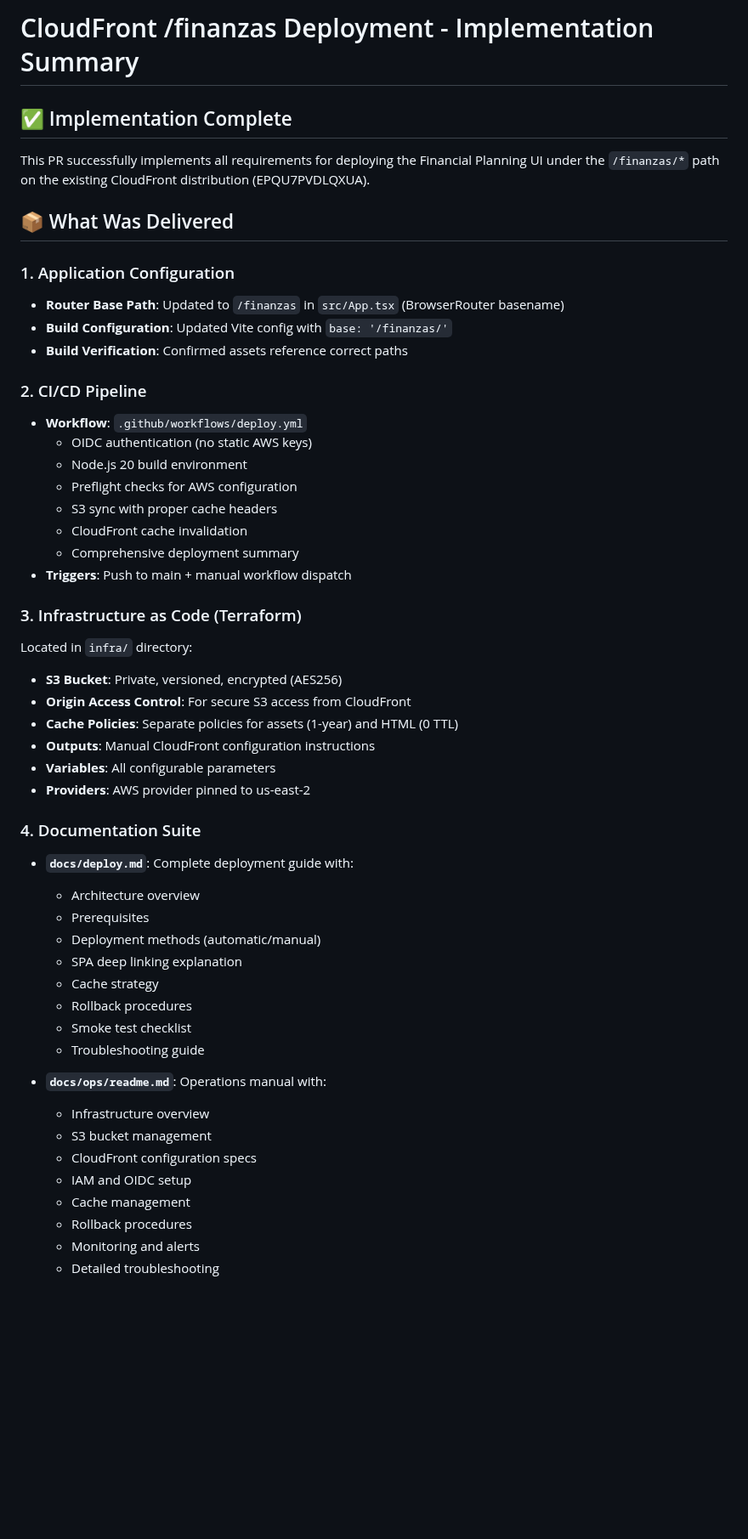
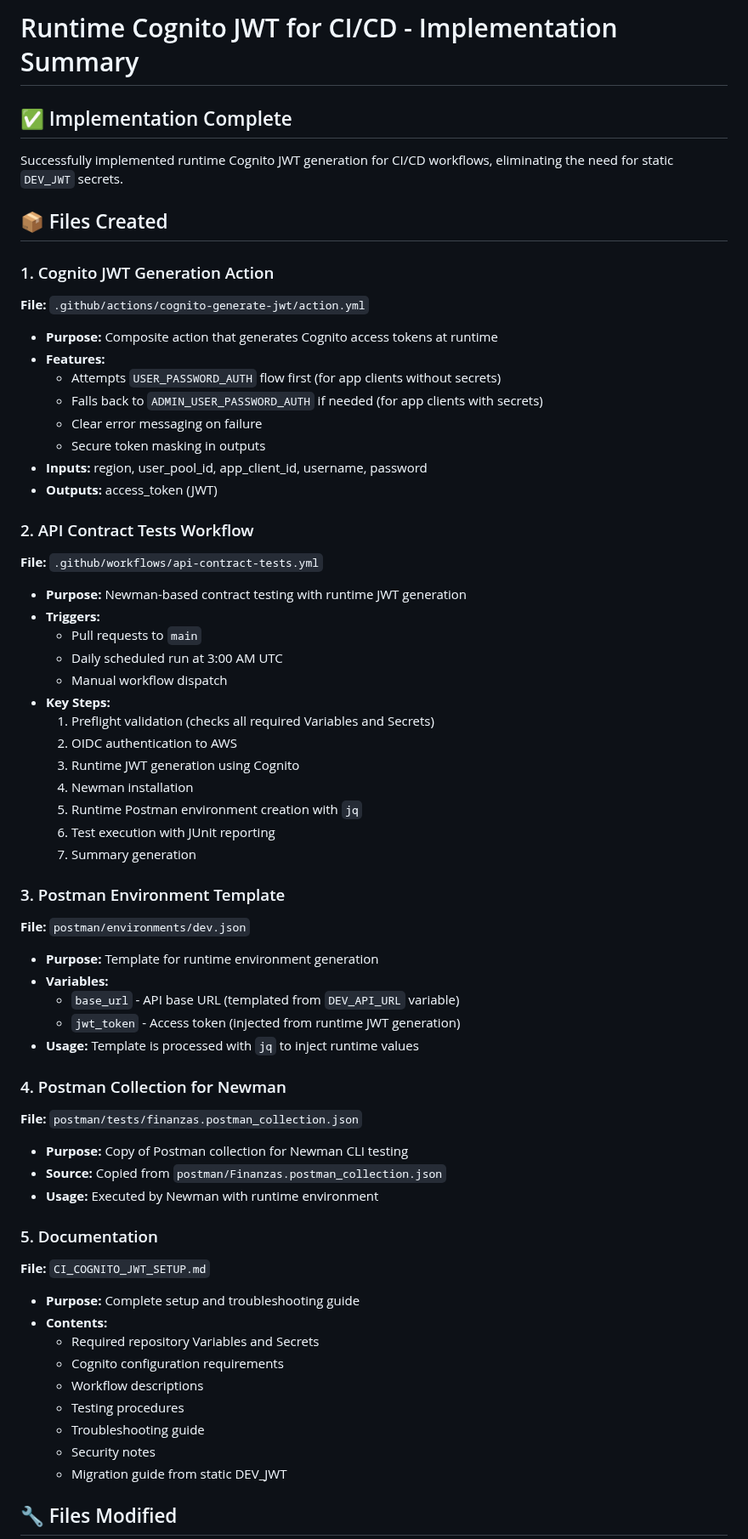
Before and after one commit to CVDExInfo/financial-planning-u, a Markdown page: IMPLEMENTATION_SUMMARY.md, the part around one of its changes. Shown at 85% size. Drawn GitHub-style; blank space fills up the shorter version.

Commit message:
Add comprehensive implementation summary
Co-authored-by: valencia94 <201395626+valencia94@users.noreply.github.com>

```diff
--- a/IMPLEMENTATION_SUMMARY.md
+++ b/IMPLEMENTATION_SUMMARY.md
@@ -1,53 +1,63 @@
-# CloudFront /finanzas Deployment - Implementation Summary
+# Runtime Cognito JWT for CI/CD - Implementation Summary
 
 ## ✅ Implementation Complete
 
-This PR successfully implements all requirements for deploying the Financial Planning UI under the `/finanzas/*` path on the existing CloudFront distribution (EPQU7PVDLQXUA).
+Successfully implemented runtime Cognito JWT generation for CI/CD workflows, eliminating the need for static `DEV_JWT` secrets.
 
-## 📦 What Was Delivered
+## 📦 Files Created
 
-### 1. Application Configuration
-- **Router Base Path**: Updated to `/finanzas` in `src/App.tsx` (BrowserRouter basename)
-- **Build Configuration**: Updated Vite config with `base: '/finanzas/'`
-- **Build Verification**: Confirmed assets reference correct paths
+### 1. Cognito JWT Generation Action
+**File:** `.github/actions/cognito-generate-jwt/action.yml`
+- **Purpose:** Composite action that generates Cognito access tokens at runtime
+- **Features:**
+  - Attempts `USER_PASSWORD_AUTH` flow first (for app clients without secrets)
+  - Falls back to `ADMIN_USER_PASSWORD_AUTH` if needed (for app clients with secrets)
+  - Clear error messaging on failure
+  - Secure token masking in outputs
+- **Inputs:** region, user_pool_id, app_client_id, username, password
+- **Outputs:** access_token (JWT)
 
-### 2. CI/CD Pipeline
-- **Workflow**: `.github/workflows/deploy.yml`
-  - OIDC authentication (no static AWS keys)
-  - Node.js 20 build environment
-  - Preflight checks for AWS configuration
-  - S3 sync with proper cache headers
-  - CloudFront cache invalidation
-  - Comprehensive deployment summary
-- **Triggers**: Push to main + manual workflow dispatch
+### 2. API Contract Tests Workflow
+**File:** `.github/workflows/api-contract-tests.yml`
+- **Purpose:** Newman-based contract testing with runtime JWT generation
+- **Triggers:**
+  - Pull requests to `main`
+  - Daily scheduled run at 3:00 AM UTC
+  - Manual workflow dispatch
+- **Key Steps:**
+  1. Preflight validation (checks all required Variables and Secrets)
+  2. OIDC authentication to AWS
+  3. Runtime JWT generation using Cognito
+  4. Newman installation
+  5. Runtime Postman environment creation with `jq`
+  6. Test execution with JUnit reporting
+  7. Summary generation
 
-### 3. Infrastructure as Code (Terraform)
-Located in `infra/` directory:
-- **S3 Bucket**: Private, versioned, encrypted (AES256)
-- **Origin Access Control**: For secure S3 access from CloudFront
-- **Cache Policies**: Separate policies for assets (1-year) and HTML (0 TTL)
-- **Outputs**: Manual CloudFront configuration instructions
-- **Variables**: All configurable parameters
-- **Providers**: AWS provider pinned to us-east-2
+### 3. Postman Environment Template
+**File:** `postman/environments/dev.json`
+- **Purpose:** Template for runtime environment generation
+- **Variables:**
+  - `base_url` - API base URL (templated from `DEV_API_URL` variable)
+  - `jwt_token` - Access token (injected from runtime JWT generation)
+- **Usage:** Template is processed with `jq` to inject runtime values
 
-### 4. Documentation Suite
-- **`docs/deploy.md`**: Complete deployment guide with:
-  - Architecture overview
-  - Prerequisites
-  - Deployment methods (automatic/manual)
-  - SPA deep linking explanation
-  - Cache strategy
-  - Rollback procedures
-  - Smoke test checklist
+### 4. Postman Collection for Newman
+**File:** `postman/tests/finanzas.postman_collection.json`
+- **Purpose:** Copy of Postman collection for Newman CLI testing
+- **Source:** Copied from `postman/Finanzas.postman_collection.json`
+- **Usage:** Executed by Newman with runtime environment
+
+### 5. Documentation
+**File:** `CI_COGNITO_JWT_SETUP.md`
+- **Purpose:** Complete setup and troubleshooting guide
+- **Contents:**
+  - Required repository Variables and Secrets
+  - Cognito configuration requirements
+  - Workflow descriptions
+  - Testing procedures
   - Troubleshooting guide
+  - Security notes
+  - Migration guide from static DEV_JWT
 
-- **`docs/ops/readme.md`**: Operations manual with:
-  - Infrastructure overview
-  - S3 bucket management
-  - CloudFront configuration specs
-  - IAM and OIDC setup
-  - Cache management
-  - Rollback procedures
-  - Monitoring and alerts
-  - Detailed troubleshooting
+## 🔧 Files Modified
 
```
Also changed, not shown: other parts of IMPLEMENTATION_SUMMARY.md (+162 -166 lines).
